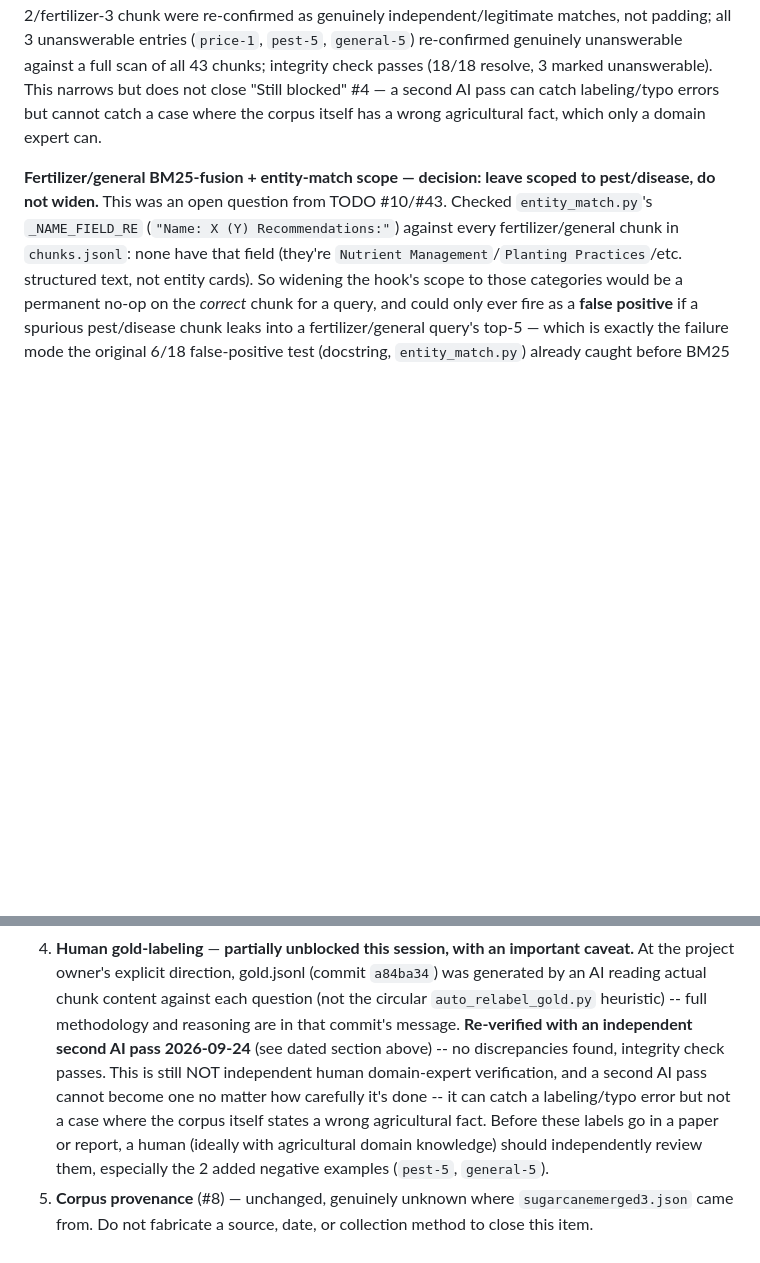
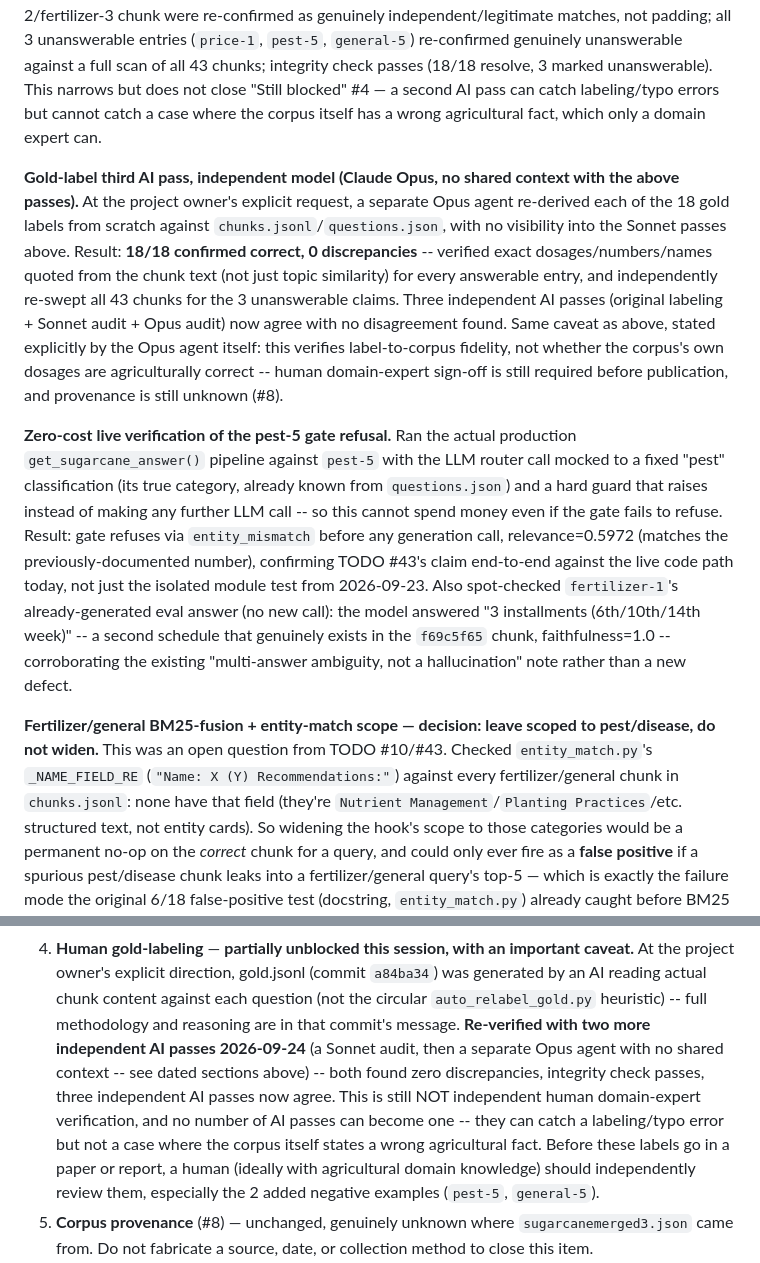
Before and after one commit to Ranjitha-nidnalli/major_project, a Markdown page: TODO.md, 2 parts joined by grey strips. Drawn GitHub-style; blank space fills up the shorter version.

Commit message:
Add third independent (Opus) gold-label audit and live zero-cost pest-5 gate verification
Opus agent, run with no shared context from the earlier Sonnet audit,
independently re-derived all 18 gold labels and found zero discrepancies --
three independent AI passes now agree. Also ran the actual production
get_sugarcane_answer() pipeline against pest-5 with the LLM router mocked
(zero API calls, hard guard against any further LLM call) and confirmed the
entity-match gate refuses it live today, matching the previously documented
relevance score. Neither AI-pass count nor this live check substitutes for
the human domain-expert review still required before publication.

Co-Authored-By: Claude Sonnet 5 <noreply@anthropic.com>

```diff
--- a/TODO.md
+++ b/TODO.md
@@ -318,6 +318,30 @@ unanswerable). This narrows but does not close "Still blocked" #4 — a second A
 catch labeling/typo errors but cannot catch a case where the corpus itself has a wrong
 agricultural fact, which only a domain expert can.
 
+**Gold-label third AI pass, independent model (Claude Opus, no shared context with the
+above passes).** At the project owner's explicit request, a separate Opus agent re-derived
+each of the 18 gold labels from scratch against `chunks.jsonl`/`questions.json`, with no
+visibility into the Sonnet passes above. Result: **18/18 confirmed correct, 0
+discrepancies** -- verified exact dosages/numbers/names quoted from the chunk text (not
+just topic similarity) for every answerable entry, and independently re-swept all 43
+chunks for the 3 unanswerable claims. Three independent AI passes (original labeling +
+Sonnet audit + Opus audit) now agree with no disagreement found. Same caveat as above,
+stated explicitly by the Opus agent itself: this verifies label-to-corpus fidelity, not
+whether the corpus's own dosages are agriculturally correct -- human domain-expert sign-off
+is still required before publication, and provenance is still unknown (#8).
+
+**Zero-cost live verification of the pest-5 gate refusal.** Ran the actual production
+`get_sugarcane_answer()` pipeline against `pest-5` with the LLM router call mocked to a
+fixed "pest" classification (its true category, already known from `questions.json`) and a
+hard guard that raises instead of making any further LLM call -- so this cannot spend money
+even if the gate fails to refuse. Result: gate refuses via `entity_mismatch` before any
+generation call, relevance=0.5972 (matches the previously-documented number), confirming
+TODO #43's claim end-to-end against the live code path today, not just the isolated module
+test from 2026-09-23. Also spot-checked `fertilizer-1`'s already-generated eval answer (no
+new call): the model answered "3 installments (6th/10th/14th week)" -- a second schedule
+that genuinely exists in the `f69c5f65` chunk, faithfulness=1.0 -- corroborating the
+existing "multi-answer ambiguity, not a hallucination" note rather than a new defect.
+
 **Fertilizer/general BM25-fusion + entity-match scope — decision: leave scoped to
 pest/disease, do not widen.** This was an open question from TODO #10/#43. Checked
 `entity_match.py`'s `_NAME_FIELD_RE` (`"Name: X (Y) Recommendations:"`) against every
@@ -353,11 +377,13 @@ evidence bar #43 met for pest/disease).
    caveat.** At the project owner's explicit direction, gold.jsonl (commit `a84ba34`) was
    generated by an AI reading actual chunk content against each question (not the
    circular `auto_relabel_gold.py` heuristic) -- full methodology and reasoning are in that
-   commit's message. **Re-verified with an independent second AI pass 2026-09-24** (see
-   dated section above) -- no discrepancies found, integrity check passes. This is still
-   NOT independent human domain-expert verification, and a second AI pass cannot become
-   one no matter how carefully it's done -- it can catch a labeling/typo error but not a
-   case where the corpus itself states a wrong agricultural fact. Before these labels go in
+   commit's message. **Re-verified with two more independent AI passes 2026-09-24**
+   (a Sonnet audit, then a separate Opus agent with no shared context -- see dated
+   sections above) -- both found zero discrepancies, integrity check passes, three
+   independent AI passes now agree. This is still NOT independent human domain-expert
+   verification, and no number of AI passes can become one -- they can catch a
+   labeling/typo error but not a case where the corpus itself states a wrong agricultural
+   fact. Before these labels go in
    a paper or report, a human (ideally with agricultural domain knowledge) should
    independently review them, especially the 2 added negative examples (`pest-5`,
    `general-5`).
```
